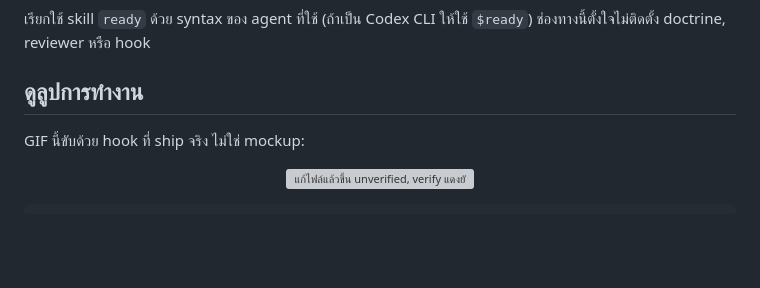
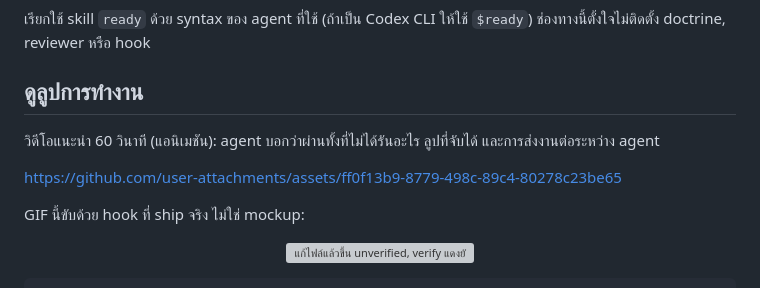
Before and after one commit to ohm41321/luciazero, a Markdown page: README.th.md, the part around the change. Drawn GitHub-style; blank space fills up the shorter version; grey boxes are pictures that could not be loaded.

```diff
--- a/README.th.md
+++ b/README.th.md
@@ -73,6 +73,11 @@ npx skills add ohm41321/luciazero
 `$ready`) ช่องทางนี้ตั้งใจไม่ติดตั้ง doctrine, reviewer หรือ hook
 
 ## ดูลูปการทำงาน
+
+วิดีโอแนะนำ 60 วินาที (แอนิเมชัน): agent บอกว่าผ่านทั้งที่ไม่ได้รันอะไร
+ลูปที่จับได้ และการส่งงานต่อระหว่าง agent
+
+https://github.com/user-attachments/assets/ff0f13b9-8779-498c-89c4-80278c23be65
 
 GIF นี้ขับด้วย hook ที่ ship จริง ไม่ใช่ mockup:
 
```
Also changed, not shown: README.md (+5 -0 lines).
